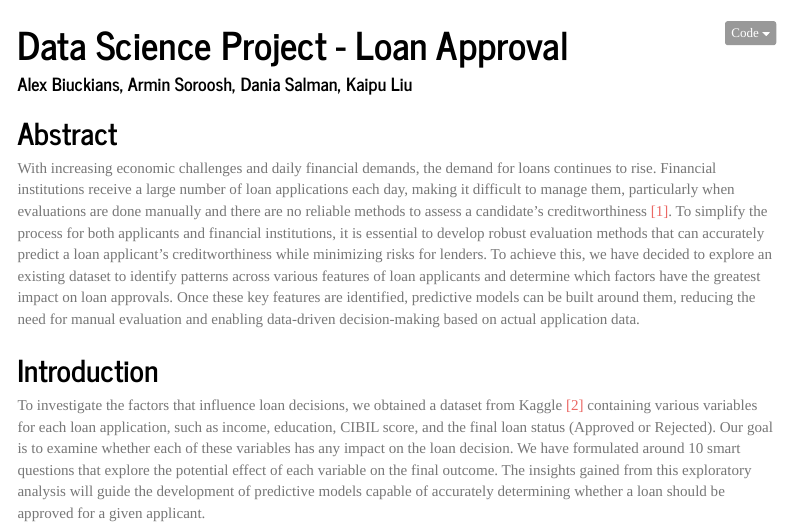
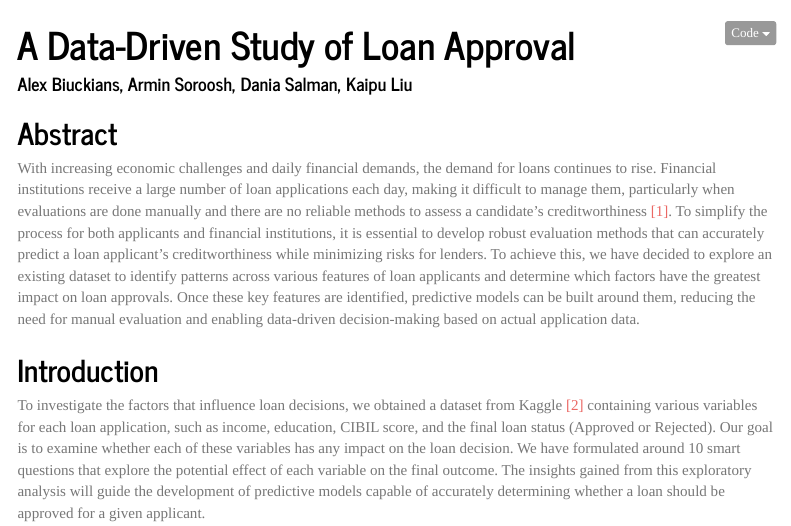
Before and after one commit to daniasalman6/Loan-Approval, an R Markdown document (main.rmd): the page in a window 1100 px wide, from its top. The pictures show the output file main.html that the author committed with the source, opened offline; menus at the side of the page are left out.

Commit message:
change title

```diff
--- a/main.rmd
+++ b/main.rmd
@@ -1,5 +1,5 @@
 ---
-title: "Data Science Project - Loan Approval"
+title: "A Data-Driven Study of Loan Approval"
 author: "Alex Biuckians, Armin Soroosh, Dania Salman, Kaipu Liu"
 bibliography: references.bib
 csl: ieee.csl
```
Also changed, not shown: main.html.
